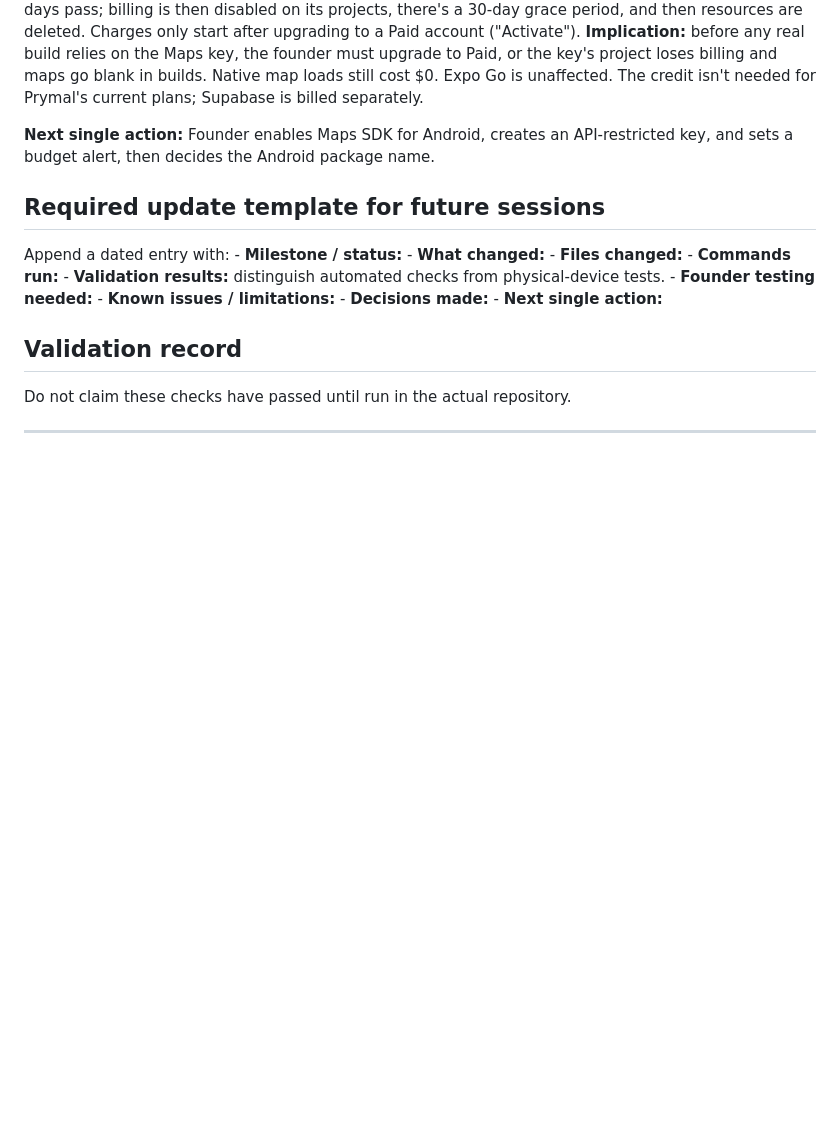
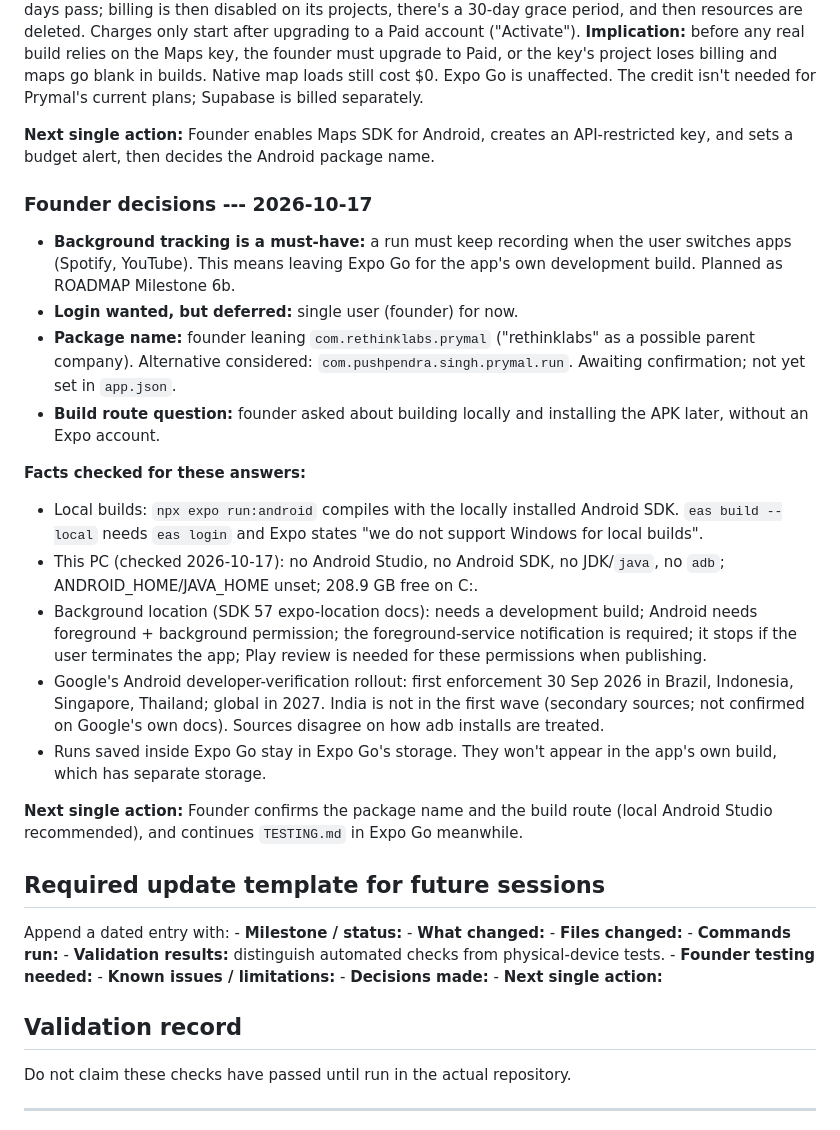
Before and after one commit to VirtualSingh/prymal, a Markdown page: .claude/PROGRESS.md, the part around the change. Drawn GitHub-style; blank space fills up the shorter version.

```diff
--- a/.claude/PROGRESS.md
+++ b/.claude/PROGRESS.md
@@ -976,6 +976,42 @@ plans; Supabase is billed separately.
 API-restricted key, and sets a budget alert, then decides the Android
 package name.
 
+### Founder decisions --- 2026-10-17
+
+- **Background tracking is a must-have:** a run must keep recording when
+  the user switches apps (Spotify, YouTube). This means leaving Expo Go
+  for the app's own development build. Planned as ROADMAP Milestone 6b.
+- **Login wanted, but deferred:** single user (founder) for now.
+- **Package name:** founder leaning `com.rethinklabs.prymal`
+  ("rethinklabs" as a possible parent company). Alternative considered:
+  `com.pushpendra.singh.prymal.run`. Awaiting confirmation; not yet set
+  in `app.json`.
+- **Build route question:** founder asked about building locally and
+  installing the APK later, without an Expo account.
+
+**Facts checked for these answers:**
+
+- Local builds: `npx expo run:android` compiles with the locally
+  installed Android SDK. `eas build --local` needs `eas login` and Expo
+  states "we do not support Windows for local builds".
+- This PC (checked 2026-10-17): no Android Studio, no Android SDK, no
+  JDK/`java`, no `adb`; ANDROID_HOME/JAVA_HOME unset; 208.9 GB free on C:.
+- Background location (SDK 57 expo-location docs): needs a development
+  build; Android needs foreground + background permission; the
+  foreground-service notification is required; it stops if the user
+  terminates the app; Play review is needed for these permissions when
+  publishing.
+- Google's Android developer-verification rollout: first enforcement
+  30 Sep 2026 in Brazil, Indonesia, Singapore, Thailand; global in 2027.
+  India is not in the first wave (secondary sources; not confirmed on
+  Google's own docs). Sources disagree on how adb installs are treated.
+- Runs saved inside Expo Go stay in Expo Go's storage. They won't appear
+  in the app's own build, which has separate storage.
+
+**Next single action:** Founder confirms the package name and the build
+route (local Android Studio recommended), and continues `TESTING.md` in
+Expo Go meanwhile.
+
 ## Required update template for future sessions
 
 Append a dated entry with: - **Milestone / status:** - **What
```
Also changed, not shown: .claude/ROADMAP.md (+38 -0 lines).
